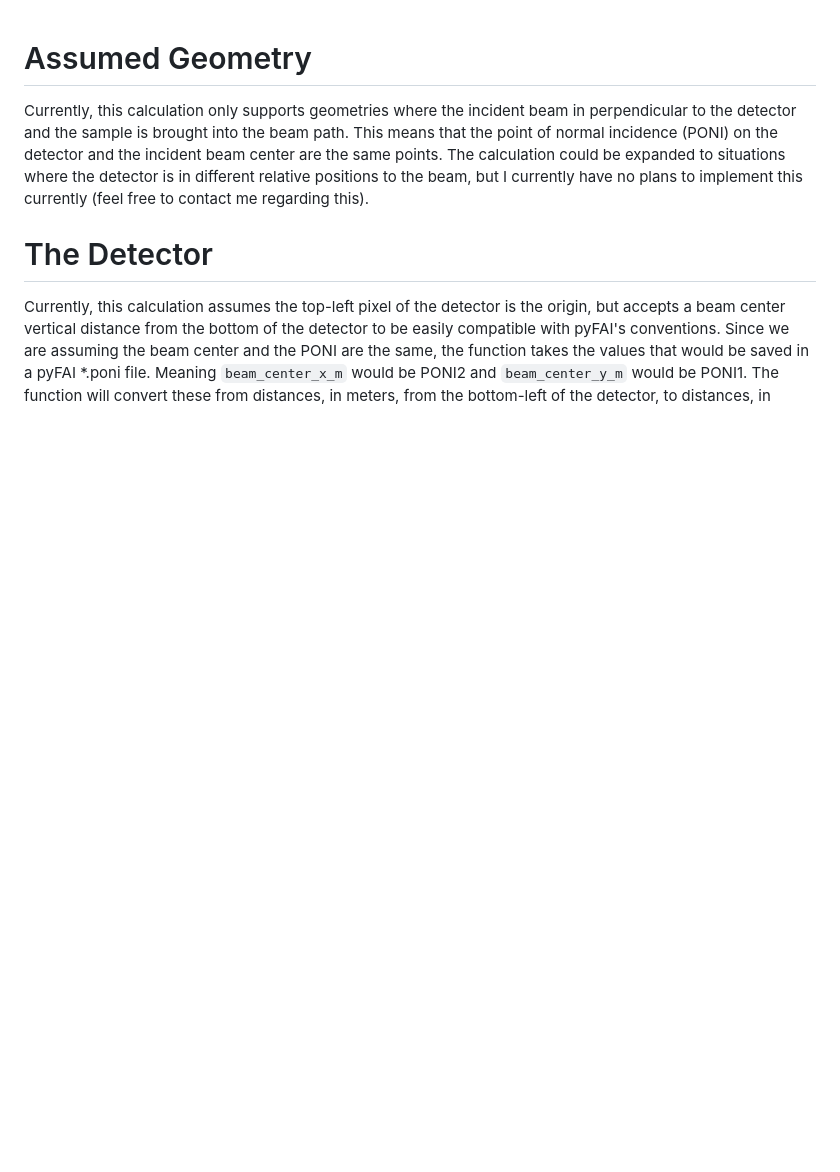
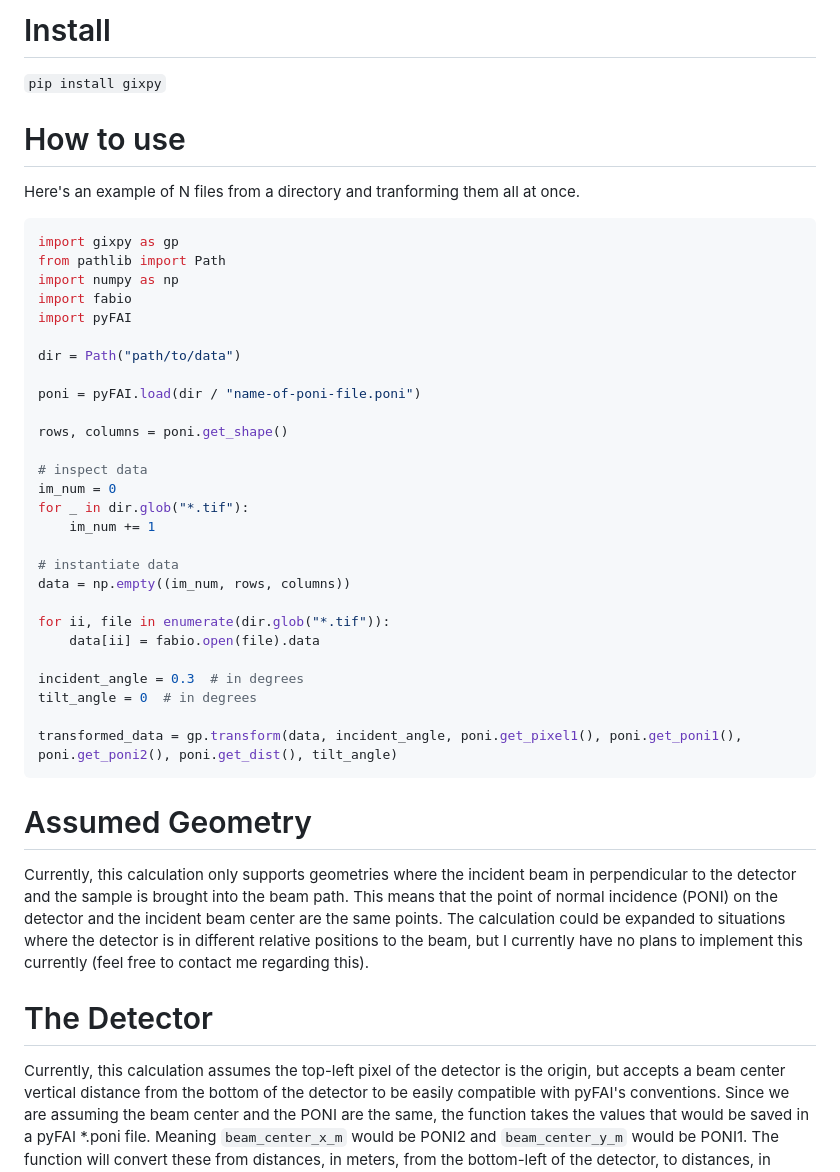
Before and after one commit to ttortorici/gixpy, a Markdown page: README.md, the part around the change. Rendered like a GitHub page; blank space fills up the shorter version.

````diff
--- a/README.md
+++ b/README.md
@@ -1,3 +1,40 @@
+# Install
+
+`pip install gixpy`
+
+# How to use
+
+Here's an example of N files from a directory and tranforming them all at once.
+
+``` python
+import gixpy as gp
+from pathlib import Path
+import numpy as np
+import fabio
+import pyFAI
+
+dir = Path("path/to/data")
+
+poni = pyFAI.load(dir / "name-of-poni-file.poni")
+
+rows, columns = poni.get_shape()
+
+# inspect data
+im_num = 0
+for _ in dir.glob("*.tif"):
+    im_num += 1
+
+# instantiate data
+data = np.empty((im_num, rows, columns))
+
+for ii, file in enumerate(dir.glob("*.tif")):
+    data[ii] = fabio.open(file).data
+
+incident_angle = 0.3  # in degrees
+tilt_angle = 0  # in degrees
+
+transformed_data = gp.transform(data, incident_angle, poni.get_pixel1(), poni.get_poni1(), poni.get_poni2(), poni.get_dist(), tilt_angle)
+```
 
 # Assumed Geometry
 
````
